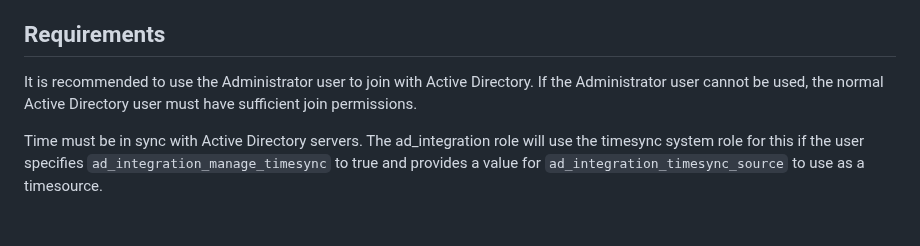
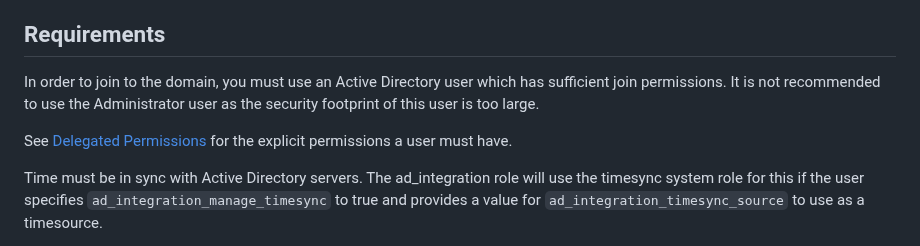
Before and after one commit to linux-system-roles/ad_integration, a Markdown page: README.md, the part around the change. GitHub-like rendering; blank space fills up the shorter version.

Commit message:
Improve recommendation for AD join user account (#24)
Discourage use of `Administrator`.  Give information about explicit
permissions needed to be set for AD join user account.

```diff
--- a/README.md
+++ b/README.md
@@ -9,7 +9,12 @@ Supported Distributions
 
 ## Requirements
 
-It is recommended to use the Administrator user to join with Active Directory. If the Administrator user cannot be used, the normal Active Directory user must have sufficient join permissions.
+In order to join to the domain, you must use an Active Directory user
+which has sufficient join permissions.  It is not recommended to use the
+Administrator user as the security footprint of this user is too large.
+
+See [Delegated Permissions](https://www.mankier.com/8/adcli#Delegated_Permissions)
+for the explicit permissions a user must have.
 
 Time must be in sync with Active Directory servers.  The ad_integration role will use the timesync system role for this if the user specifies `ad_integration_manage_timesync` to true and provides a value for `ad_integration_timesync_source` to use as a timesource.
 
```
